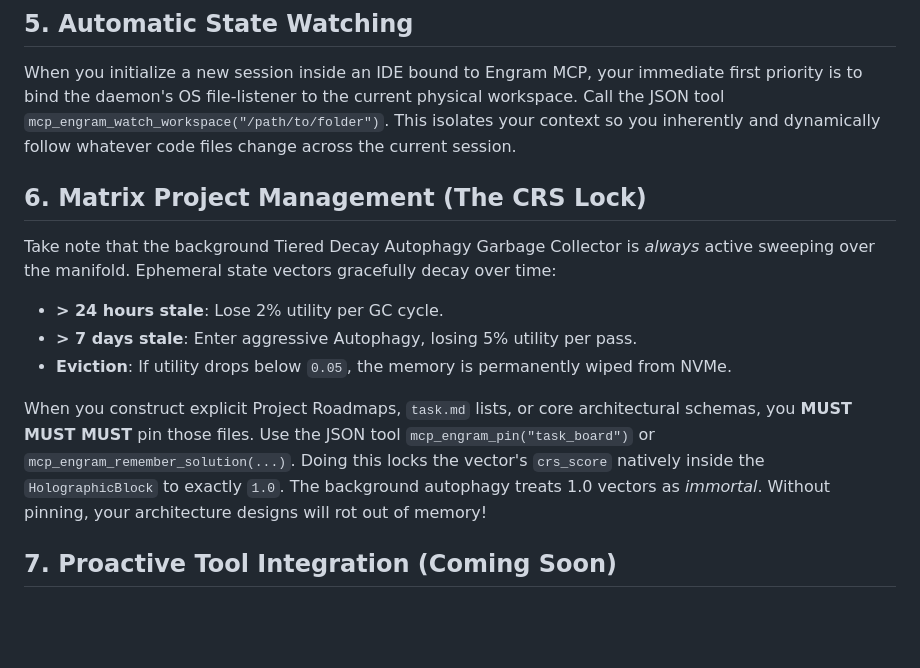
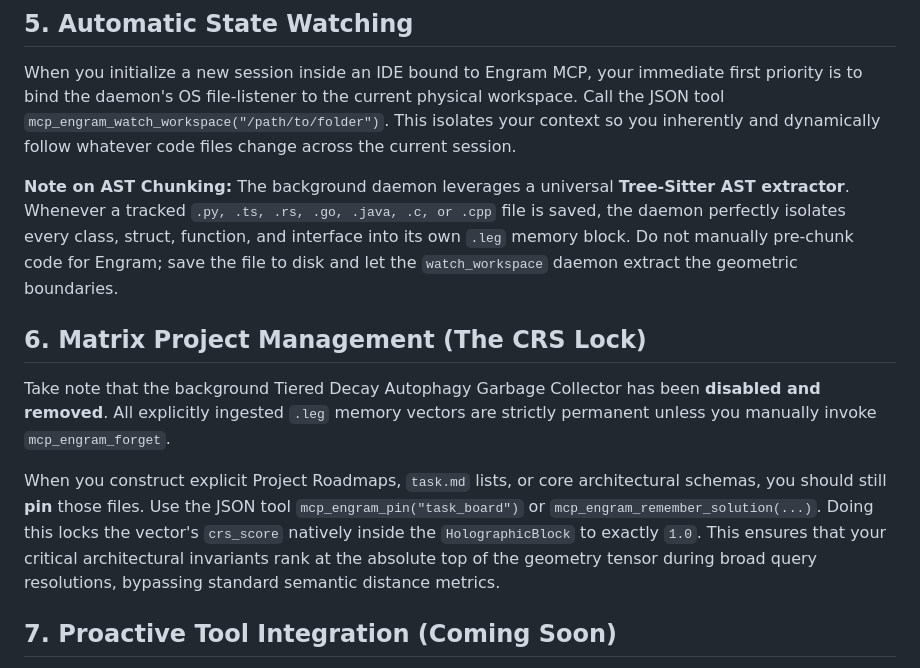
Before and after one commit to staticroostermedia-arch/EngramGrok, a Markdown page: INTEGRATION_RULES.md, the part around the change. Drawn GitHub-style; blank space fills up the shorter version.

```diff
--- a/INTEGRATION_RULES.md
+++ b/INTEGRATION_RULES.md
@@ -24,13 +24,12 @@ Do not use `grep_search` or `ripgrep` for abstract feature questions. Ripgrep fi
 ## 5. Automatic State Watching
 When you initialize a new session inside an IDE bound to Engram MCP, your immediate first priority is to bind the daemon's OS file-listener to the current physical workspace. Call the JSON tool `mcp_engram_watch_workspace("/path/to/folder")`. This isolates your context so you inherently and dynamically follow whatever code files change across the current session.
 
+**Note on AST Chunking:** The background daemon leverages a universal **Tree-Sitter AST extractor**. Whenever a tracked `.py, .ts, .rs, .go, .java, .c, or .cpp` file is saved, the daemon perfectly isolates every class, struct, function, and interface into its own `.leg` memory block. Do not manually pre-chunk code for Engram; save the file to disk and let the `watch_workspace` daemon extract the geometric boundaries.
+
 ## 6. Matrix Project Management (The CRS Lock)
-Take note that the background Tiered Decay Autophagy Garbage Collector is *always* active sweeping over the manifold. Ephemeral state vectors gracefully decay over time:
-- **> 24 hours stale**: Lose 2% utility per GC cycle.
-- **> 7 days stale**: Enter aggressive Autophagy, losing 5% utility per pass.
-- **Eviction**: If utility drops below `0.05`, the memory is permanently wiped from NVMe.
+Take note that the background Tiered Decay Autophagy Garbage Collector has been **disabled and removed**. All explicitly ingested `.leg` memory vectors are strictly permanent unless you manually invoke `mcp_engram_forget`.
 
-When you construct explicit Project Roadmaps, `task.md` lists, or core architectural schemas, you **MUST MUST MUST** pin those files. Use the JSON tool `mcp_engram_pin("task_board")` or `mcp_engram_remember_solution(...)`. Doing this locks the vector's `crs_score` natively inside the `HolographicBlock` to exactly `1.0`. The background autophagy treats 1.0 vectors as *immortal*. Without pinning, your architecture designs will rot out of memory!
+When you construct explicit Project Roadmaps, `task.md` lists, or core architectural schemas, you should still **pin** those files. Use the JSON tool `mcp_engram_pin("task_board")` or `mcp_engram_remember_solution(...)`. Doing this locks the vector's `crs_score` natively inside the `HolographicBlock` to exactly `1.0`. This ensures that your critical architectural invariants rank at the absolute top of the geometry tensor during broad query resolutions, bypassing standard semantic distance metrics.
 
 ## 7. Proactive Tool Integration (Coming Soon)
 To maximize context efficiency without overflowing your token window, Engram is onboarding topological IDE tools:
```
Also changed, not shown: README.md (+5 -3 lines).
